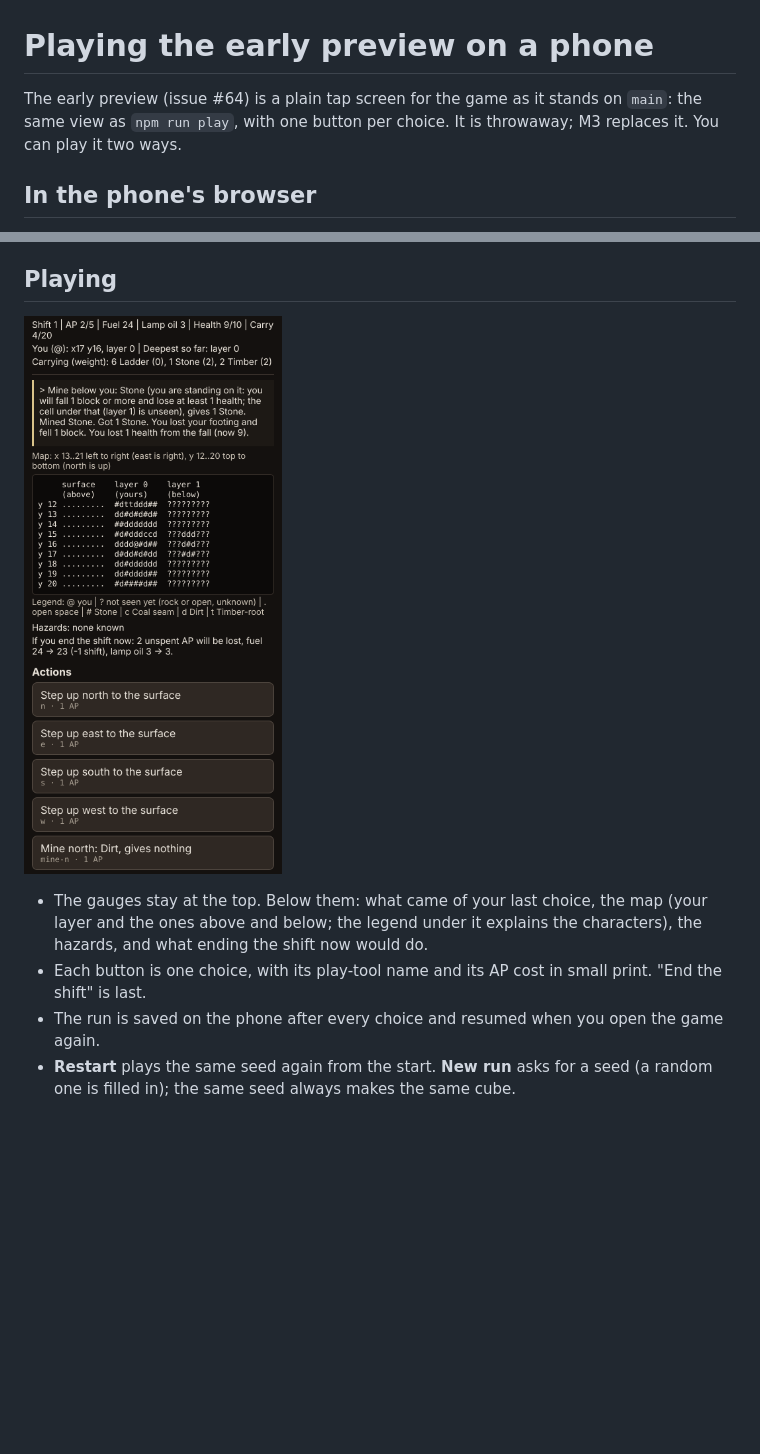
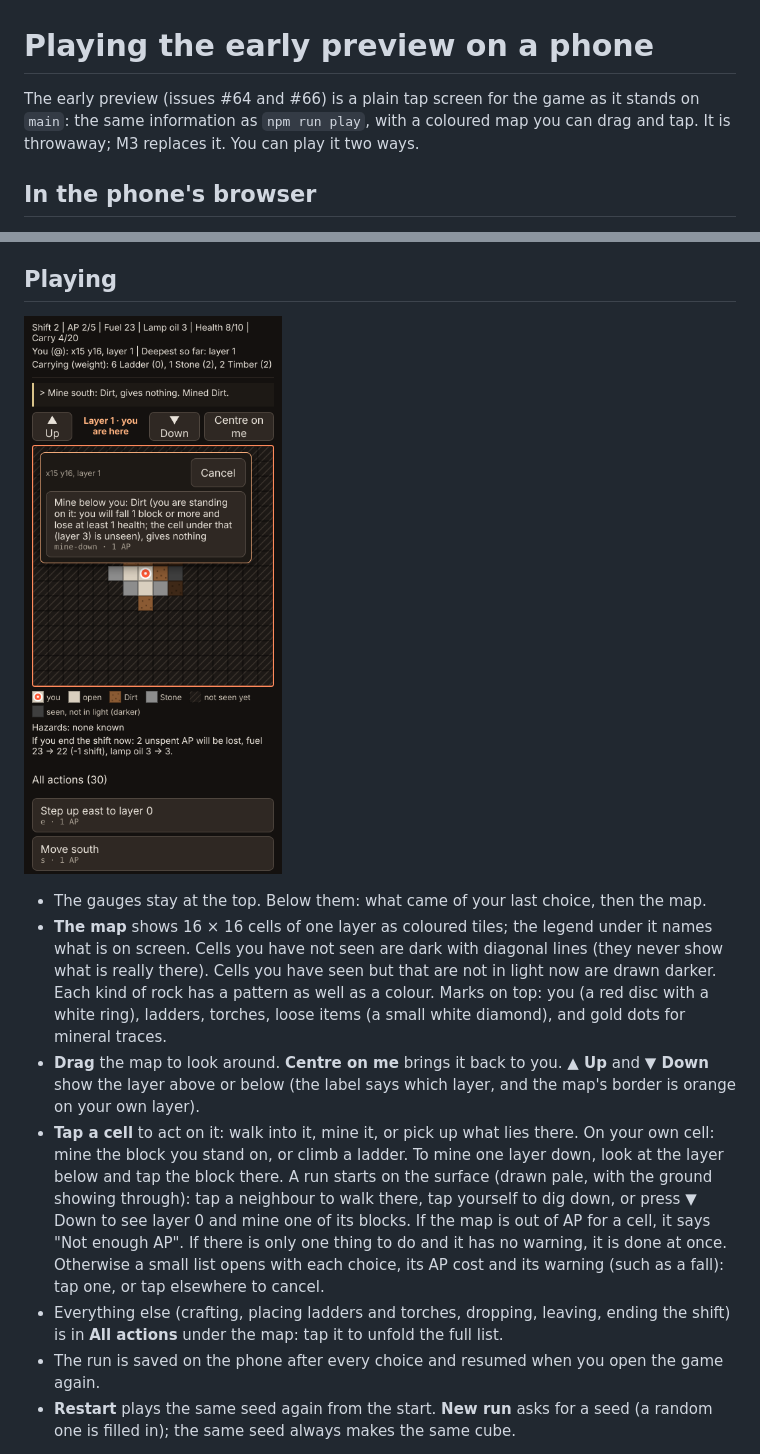
Before and after one commit to dachhack/mining, a Markdown page: docs/android-preview.md, 2 parts joined by grey strips. Rendered like a GitHub page; pictures changed too: docs/images/android-preview-390x844.png; blank space fills up the shorter version.

```diff
--- a/docs/android-preview.md
+++ b/docs/android-preview.md
@@ -1,6 +1,6 @@
 # Playing the early preview on a phone
 
-The early preview (issue #64) is a plain tap screen for the game as it stands on `main`: the same view as `npm run play`, with one button per choice. It is throwaway; M3 replaces it. You can play it two ways.
+The early preview (issues #64 and #66) is a plain tap screen for the game as it stands on `main`: the same information as `npm run play`, with a coloured map you can drag and tap. It is throwaway; M3 replaces it. You can play it two ways.
 
 ## In the phone's browser
 
@@ -40,5 +40,8 @@ If Android ever refuses with "App not installed" or a "conflicting package" mess
 
-- The gauges stay at the top. Below them: what came of your last choice, the map (your layer and the ones above and below; the legend under it explains the characters), the hazards, and what ending the shift now would do.
-- Each button is one choice, with its play-tool name and its AP cost in small print. "End the shift" is last.
+- The gauges stay at the top. Below them: what came of your last choice, then the map.
+- **The map** shows 16 × 16 cells of one layer as coloured tiles; the legend under it names what is on screen. Cells you have not seen are dark with diagonal lines (they never show what is really there). Cells you have seen but that are not in light now are drawn darker. Each kind of rock has a pattern as well as a colour. Marks on top: you (a red disc with a white ring), ladders, torches, loose items (a small white diamond), and gold dots for mineral traces.
+- **Drag** the map to look around. **Centre on me** brings it back to you. **▲ Up** and **▼ Down** show the layer above or below (the label says which layer, and the map's border is orange on your own layer).
+- **Tap a cell** to act on it: walk into it, mine it, or pick up what lies there. On your own cell: mine the block you stand on, or climb a ladder. To mine one layer down, look at the layer below and tap the block there. A run starts on the surface (drawn pale, with the ground showing through): tap a neighbour to walk there, tap yourself to dig down, or press ▼ Down to see layer 0 and mine one of its blocks. If the map is out of AP for a cell, it says "Not enough AP". If there is only one thing to do and it has no warning, it is done at once. Otherwise a small list opens with each choice, its AP cost and its warning (such as a fall): tap one, or tap elsewhere to cancel.
+- Everything else (crafting, placing ladders and torches, dropping, leaving, ending the shift) is in **All actions** under the map: tap it to unfold the full list.
 - The run is saved on the phone after every choice and resumed when you open the game again.
 - **Restart** plays the same seed again from the start. **New run** asks for a seed (a random one is filled in); the same seed always makes the same cube.
```
Also changed, not shown: other parts of docs/android-preview.md (+1 -1 lines), docs/decisions/0019-preview-tap-map.md (added, +19 -0 lines), 12 other files.
